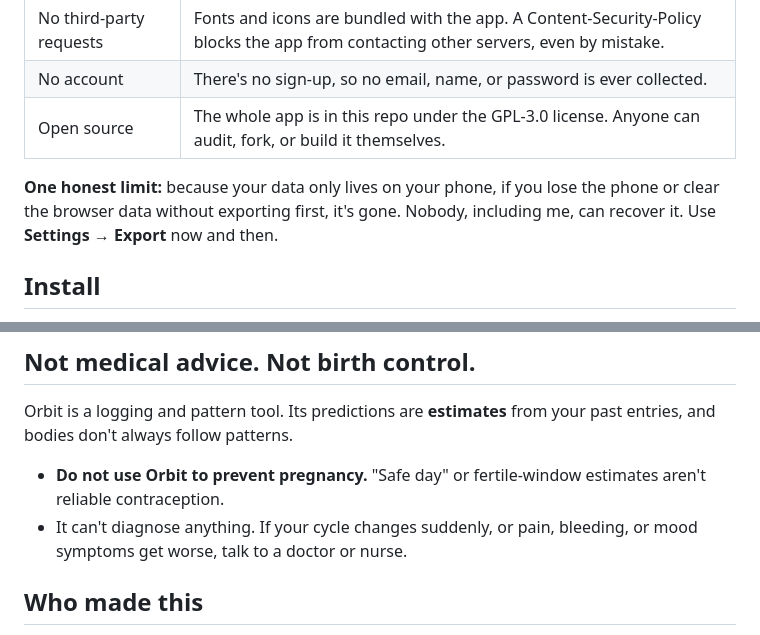
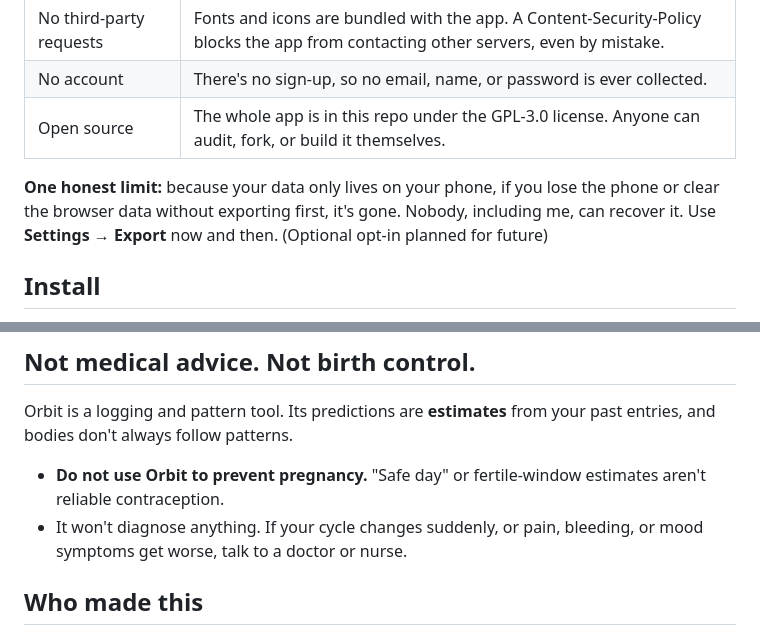
Before and after one commit to JUST-F1ZZY/Orbit, a Markdown page: README.md, 2 parts joined by grey strips. Rendered like a GitHub page.

Commit message:
Update README with optional opt-in data recovery note
Added a note about an optional opt-in feature for future data recovery.

```diff
--- a/README.md
+++ b/README.md
@@ -52,7 +52,7 @@ Orbit fixes that with how it's built, not with a promise. There's no Orbit serve
 | No account | There's no sign-up, so no email, name, or password is ever collected. |
 | Open source | The whole app is in this repo under the GPL-3.0 license. Anyone can audit, fork, or build it themselves. |
 
-**One honest limit:** because your data only lives on your phone, if you lose the phone or clear the browser data without exporting first, it's gone. Nobody, including me, can recover it. Use **Settings → Export** now and then.
+**One honest limit:** because your data only lives on your phone, if you lose the phone or clear the browser data without exporting first, it's gone. Nobody, including me, can recover it. Use **Settings → Export** now and then. (Optional opt-in planned for future)
 
 ## Install
 
@@ -70,7 +70,7 @@ Orbit is a web app you install to your home screen. It's free, there's no app st
 Orbit is a logging and pattern tool. Its predictions are **estimates** from your past entries, and bodies don't always follow patterns.
 
 - **Do not use Orbit to prevent pregnancy.** "Safe day" or fertile-window estimates aren't reliable contraception.
-- It can't diagnose anything. If your cycle changes suddenly, or pain, bleeding, or mood symptoms get worse, talk to a doctor or nurse.
+- It won't diagnose anything. If your cycle changes suddenly, or pain, bleeding, or mood symptoms get worse, talk to a doctor or nurse.
 
 ## Who made this
 
```
